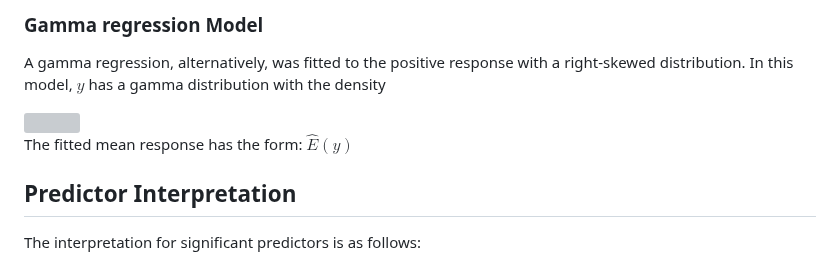
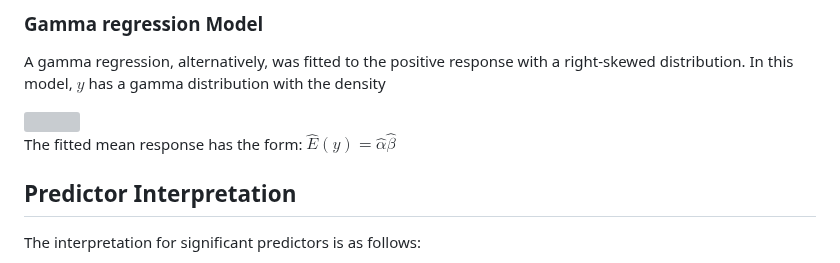
Before and after one commit to n8tmps/insurance-premium, a Markdown page: README.md, the part around the change. GitHub-like rendering; grey boxes are pictures that could not be loaded.

```diff
--- a/README.md
+++ b/README.md
@@ -91,7 +91,7 @@ A gamma regression, alternatively, was fitted to the positive response with a ri
 <img src="https://latex.codecogs.com/svg.image?f_Y(y)=\frac{y^{\alpha-1}}{\Gamma(\alpha)\beta^\alpha}e^{-\frac{y}{\beta}},\quad\alpha,\beta>0,\quad&space;y>0&space;" />
 
 The fitted mean response has the form:
-$\hat{E}(y)$
+$\hat{E}(y) = \hat{\alpha}\hat{\beta}$
 
 <div class="section">
 	<h2>Predictor Interpretation</h2>
```
